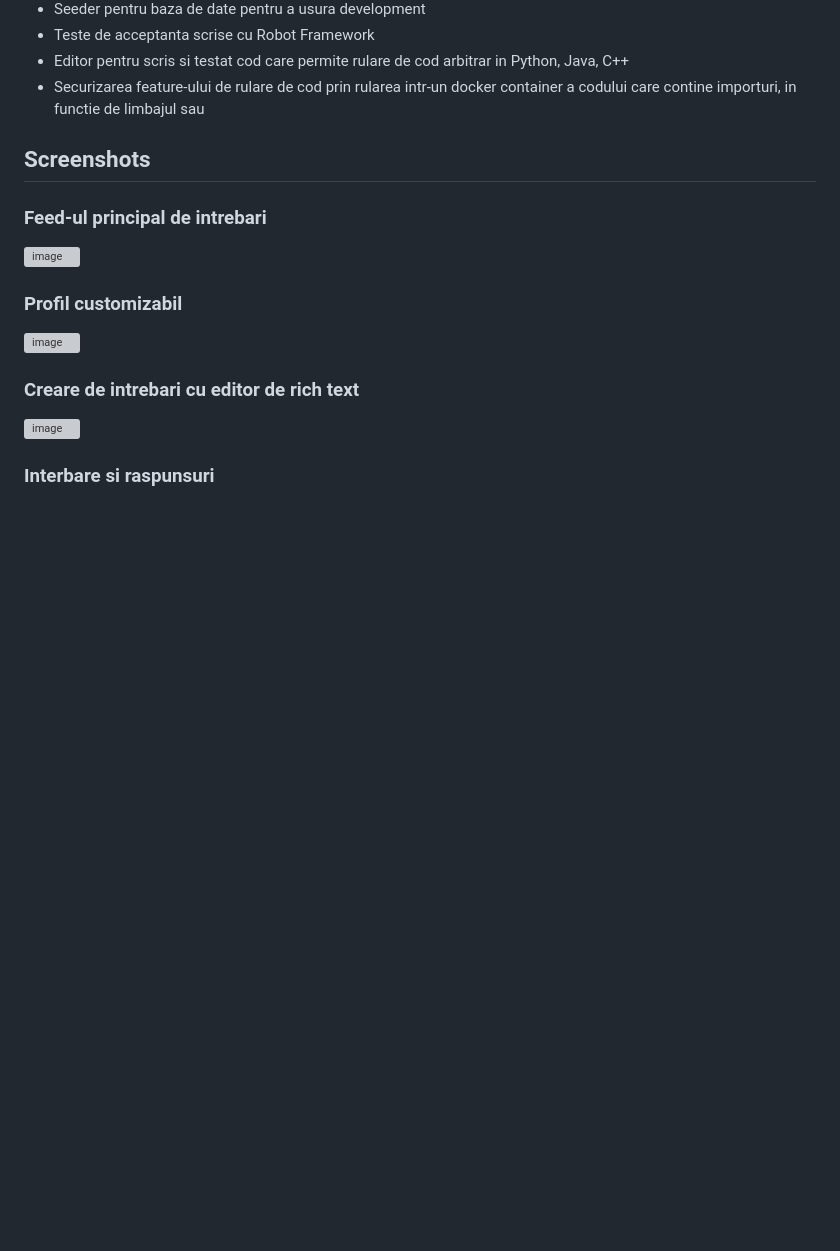
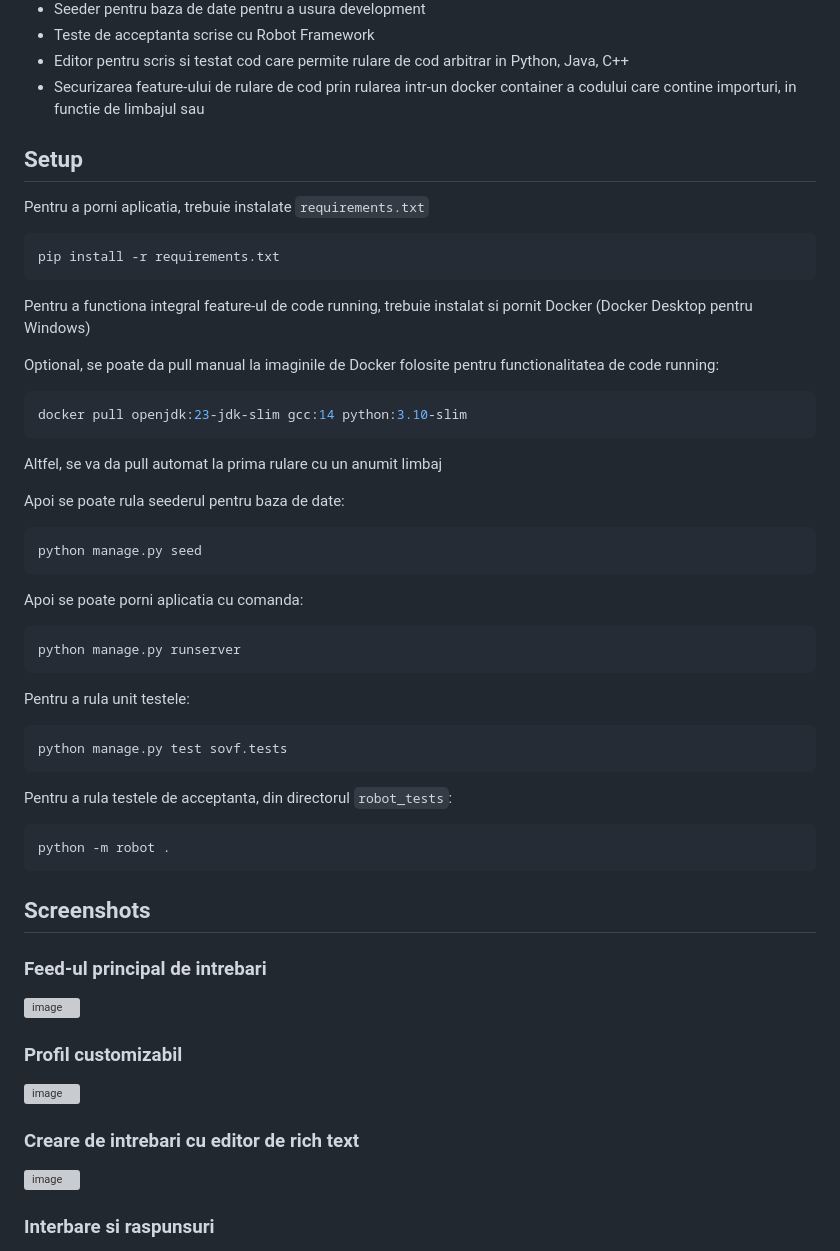
Before and after one commit to EdiWEP/stack-overflow, a Markdown page: README.md, the part around the change. GitHub-like rendering; blank space fills up the shorter version; grey boxes are pictures that could not be loaded.

````diff
--- a/README.md
+++ b/README.md
@@ -20,6 +20,46 @@ Am implementat:
 - Teste de acceptanta scrise cu Robot Framework
 - Editor pentru scris si testat cod care permite rulare de cod arbitrar in Python, Java, C++
 - Securizarea feature-ului de rulare de cod prin rularea intr-un docker container a codului care contine importuri, in functie de limbajul sau
+
+## Setup
+Pentru a porni aplicatia, trebuie instalate `requirements.txt`
+
+```bash
+pip install -r requirements.txt
+```
+
+Pentru a functiona integral feature-ul de code running, trebuie instalat si pornit Docker (Docker Desktop pentru Windows)
+
+Optional, se poate da pull manual la imaginile de Docker folosite pentru functionalitatea de code running:
+
+```bash
+docker pull openjdk:23-jdk-slim gcc:14 python:3.10-slim
+```
+Altfel, se va da pull automat la prima rulare cu un anumit limbaj
+
+Apoi se poate rula seederul pentru baza de date:
+
+```bash
+python manage.py seed
+```
+
+Apoi se poate porni aplicatia cu comanda:
+
+```bash
+python manage.py runserver
+```
+
+Pentru a rula unit testele:
+
+```bash
+python manage.py test sovf.tests
+```
+
+Pentru a rula testele de acceptanta, din directorul `robot_tests`:
+
+```bash
+python -m robot .
+```
 
 ## Screenshots
 
````
